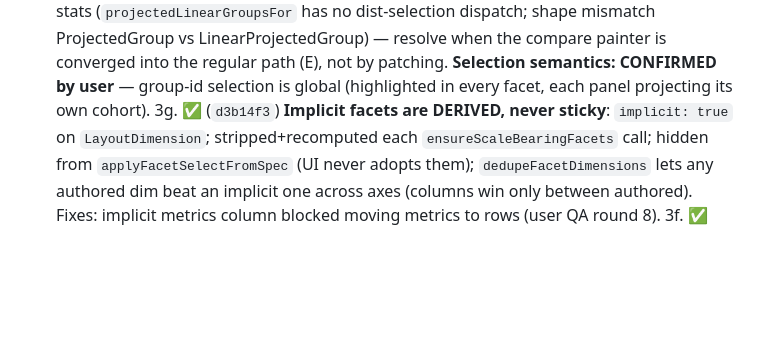
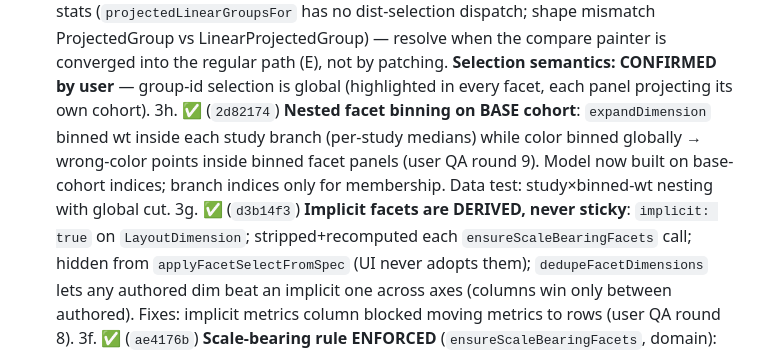
Before and after one commit to smouksassi/er-explorer, a Markdown page: .ai/CONTINUE_HERE.md, the part around the change. Drawn GitHub-style; blank space fills up the shorter version.

Commit message:
Update handoff: nested-facet binning fix landed
Co-Authored-By: Claude Fable 5 <noreply@anthropic.com>

```diff
--- a/.ai/CONTINUE_HERE.md
+++ b/.ai/CONTINUE_HERE.md
@@ -27,6 +27,7 @@
    **C2 remaining:** mechanical `ViewSelection` type swap (~40 sites in main.ts) + `.erx` persistence of spec+selection (break approved).
    **Slice E note:** in compare cells, LINEAR endpoints' split-row (`dose|level`) clicks still project pooled-dose stats (`projectedLinearGroupsFor` has no dist-selection dispatch; shape mismatch ProjectedGroup vs LinearProjectedGroup) — resolve when the compare painter is converged into the regular path (E), not by patching.
    **Selection semantics: CONFIRMED by user** — group-id selection is global (highlighted in every facet, each panel projecting its own cohort).
+3h. ✅ (`2d82174`) **Nested facet binning on BASE cohort**: `expandDimension` binned wt inside each study branch (per-study medians) while color binned globally → wrong-color points inside binned facet panels (user QA round 9). Model now built on base-cohort indices; branch indices only for membership. Data test: study×binned-wt nesting with global cut.
 3g. ✅ (`d3b14f3`) **Implicit facets are DERIVED, never sticky**: `implicit: true` on `LayoutDimension`; stripped+recomputed each `ensureScaleBearingFacets` call; hidden from `applyFacetSelectFromSpec` (UI never adopts them); `dedupeFacetDimensions` lets any authored dim beat an implicit one across axes (columns win only between authored). Fixes: implicit metrics column blocked moving metrics to rows (user QA round 8).
 3f. ✅ (`ae4176b`) **Scale-bearing rule ENFORCED** (`ensureScaleBearingFacets`, domain): >1 metric with no metric facet → implicit xMetrics columns (was: AUC silently dropped); >1 endpoint unfaceted and not color=endpoints overlay → implicit endpoint rows. Symmetric enumeration bug fixed too (fallback branch injected xMetric, clobbering metrics-as-rows → duplicated first metric); the synthetic no-columns branch now contributes NOTHING to the facet key.
 3e. ✅ (`1464990`) **Endpoint-row facets fixed**: the synthetic no-columns branch in `enumerateScatterPanels` injected `endpoint=first` and the column-last merge clobbered row-faceted endpoints — "endpoints as rows" with one metric collapsed to duplicated first-endpoint panels. Rule: a fallback branch only contributes the axis it owns (x). Also: selection registry cleared per mounted layout (render()), not per synced pass. Smoke hardened (distinct endpoint stacks; per-panel monochrome — which closed the #ddaa33 mystery: that panel WAS icgi2's, correctly colored).
```
